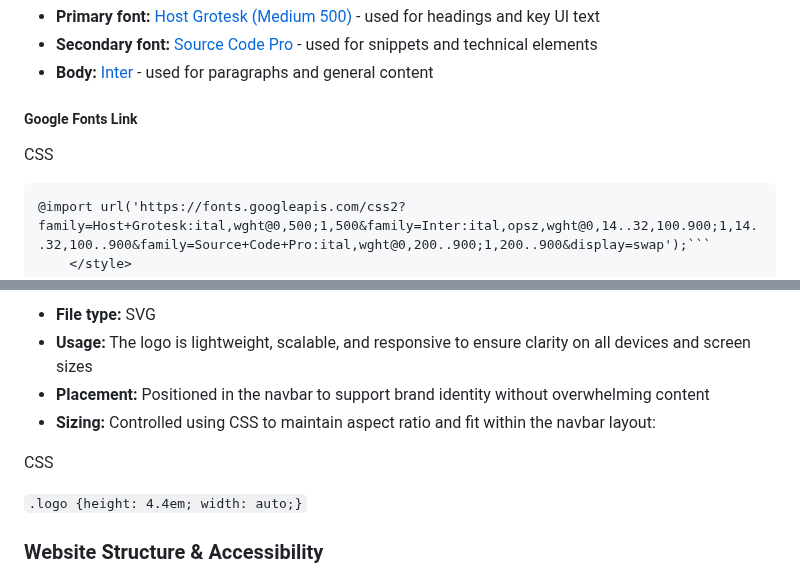
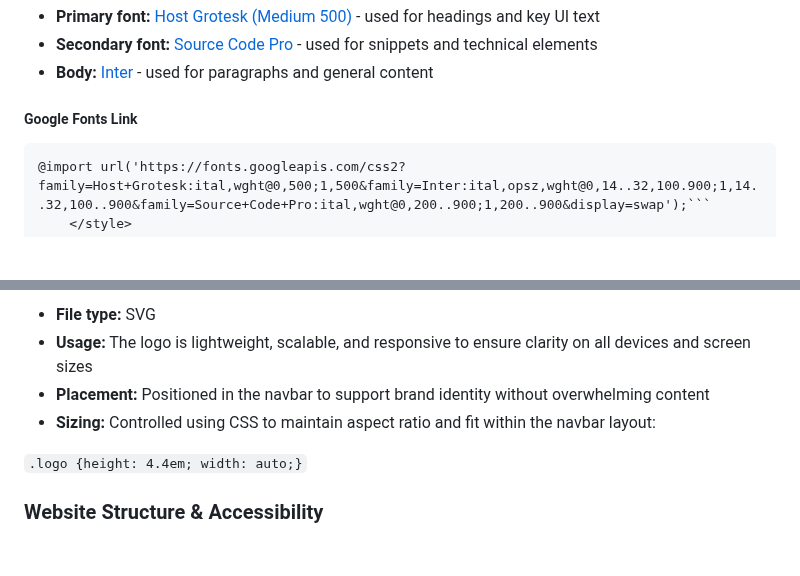
Before and after one commit to LukeM1aa/milestone-project-one, a Markdown page: README.md, 2 parts joined by grey strips. Rendered like a GitHub page; blank space fills up the shorter version.

Commit message:
updating readme formatting

````diff
--- a/README.md
+++ b/README.md
@@ -148,7 +148,6 @@ The following typography is imported from [Google Fonts](https://fonts.google.co
 - **Body:** [Inter](https://fonts.google.com/specimen/Inter?query=inter) - used for paragraphs and general content
 
 ##### Google Fonts Link
-CSS
 
 ```<style>
 @import url('https://fonts.googleapis.com/css2?family=Host+Grotesk:ital,wght@0,500;1,500&family=Inter:ital,opsz,wght@0,14..32,100.900;1,14..32,100..900&family=Source+Code+Pro:ital,wght@0,200..900;1,200..900&display=swap');```
@@ -188,8 +187,6 @@ The business logo was used in the navigation bar and across key pages - designed
 - **Usage:** The logo is lightweight, scalable, and responsive to ensure clarity on all devices and screen sizes
 - **Placement:** Positioned in the navbar to support brand identity without overwhelming content
 - **Sizing:** Controlled using CSS to maintain aspect ratio and fit within the navbar layout:
-
-CSS
 
 ```.logo {height: 4.4em; width: auto;}```
 
````
